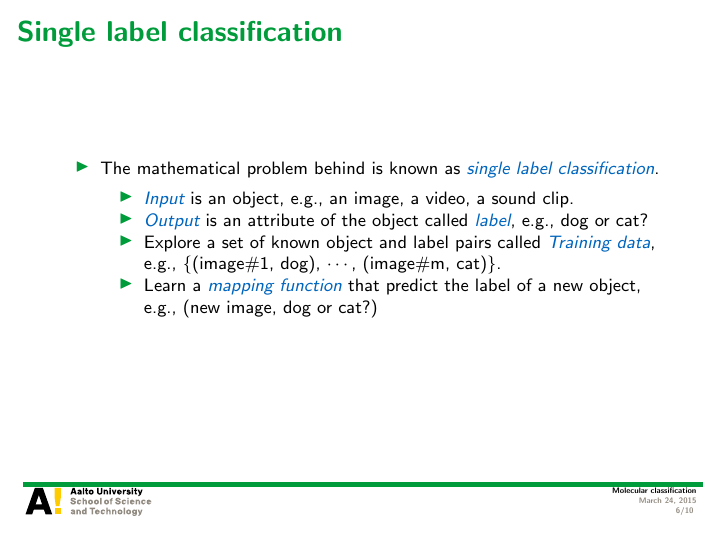
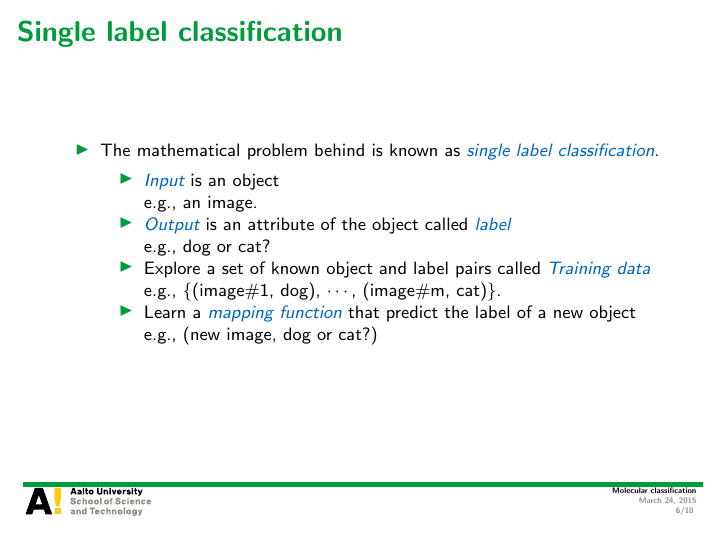
Before and after one commit to hongyusu/Posters_and_Presentations, LaTeX slides (Presentations/defence_presentation/example.tex): page 6 of 10. Compiled offline with pdfLaTeX.

Commit message:
auto upload

```diff
--- a/Presentations/defence_presentation/example.tex
+++ b/Presentations/defence_presentation/example.tex
@@ -93,11 +93,14 @@
 		\item The mathematical problem behind is known as \textit{\color{aaltoblue} single label classification}.
 		\begin{itemize}
 			\footnotesize
-			\item \textit{\color{aaltoblue} Input} is an object, e.g., an image, a video, a sound clip.
-			\item \textit{\color{aaltoblue} Output} is an attribute of the object called \textit{\color{aaltoblue} label}, e.g., dog or cat?
-			\item Explore a set of known object and label pairs called \textit{\color{aaltoblue} Training data}, \\
+			\item \textit{\color{aaltoblue} Input} is an object\\
+			e.g., an image.
+			\item \textit{\color{aaltoblue} Output} is an attribute of the object called \textit{\color{aaltoblue} label}\\
+			e.g., dog or cat?
+			\item Explore a set of known object and label pairs called \textit{\color{aaltoblue} Training data} \\
 			e.g., \{(image\#1, dog), $\cdots$, (image\#m, cat)\}.
-			\item Learn a \textit{\color{aaltoblue}mapping function} that predict the label of a new object, e.g., (new image, dog or cat?)
+			\item Learn a \textit{\color{aaltoblue}mapping function} that predict the label of a new object\\
+			e.g., (new image, dog or cat?)
 		\end{itemize}
 	\end{itemize}
 \end{frame}
```
Also changed, not shown: 1 other file.
